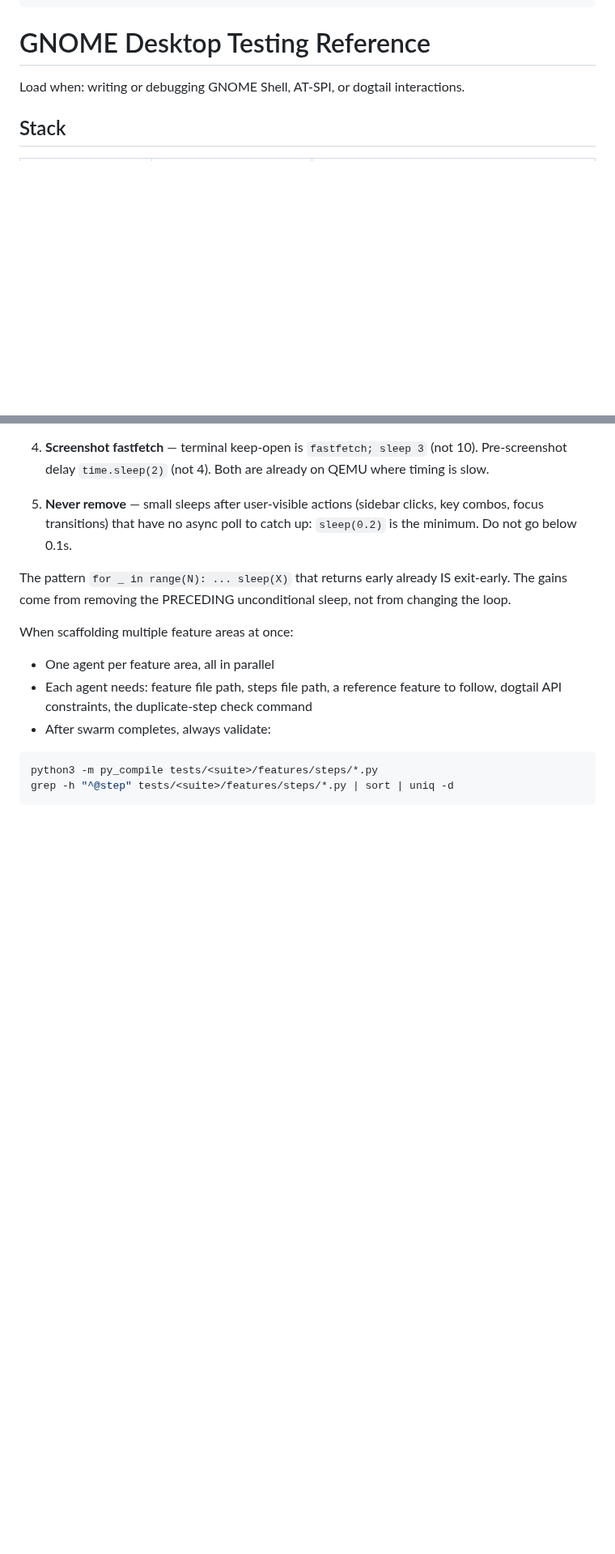
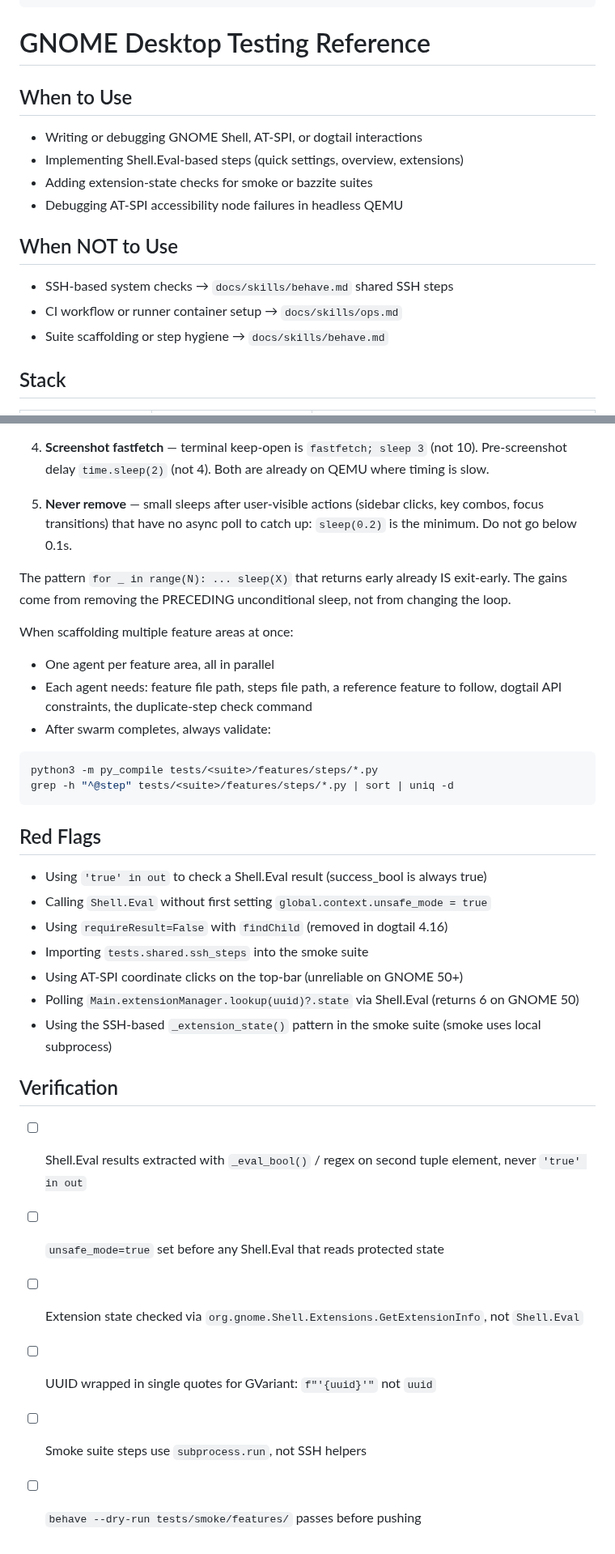
Before and after one commit to castrojo/bluefin-test-suite, a Markdown page: docs/skills/gnome.md, 2 parts joined by grey strips. Shown at 81% size. Drawn GitHub-style; blank space fills up the shorter version.

Commit message:
docs(skills): add canonical spec sections to gnome.md and ops.md
Add When to Use, When NOT to Use, Red Flags, and Verification sections
to gnome.md and ops.md to meet the agent-skills canonical spec standard.

Assisted-by: Claude Sonnet 4.6 via GitHub Copilot
Co-authored-by: Copilot <223556219+Copilot@users.noreply.github.com>

````diff
--- a/docs/skills/gnome.md
+++ b/docs/skills/gnome.md
@@ -7,7 +7,16 @@ metadata:
 
 # GNOME Desktop Testing Reference
 
-Load when: writing or debugging GNOME Shell, AT-SPI, or dogtail interactions.
+## When to Use
+- Writing or debugging GNOME Shell, AT-SPI, or dogtail interactions
+- Implementing Shell.Eval-based steps (quick settings, overview, extensions)
+- Adding extension-state checks for smoke or bazzite suites
+- Debugging AT-SPI accessibility node failures in headless QEMU
+
+## When NOT to Use
+- SSH-based system checks → `docs/skills/behave.md` shared SSH steps
+- CI workflow or runner container setup → `docs/skills/ops.md`
+- Suite scaffolding or step hygiene → `docs/skills/behave.md`
 
 ## Stack
 
@@ -241,3 +250,22 @@ When scaffolding multiple feature areas at once:
 python3 -m py_compile tests/<suite>/features/steps/*.py
 grep -h "^@step" tests/<suite>/features/steps/*.py | sort | uniq -d
 ```
+
+## Red Flags
+
+- Using `'true' in out` to check a Shell.Eval result (success_bool is always true)
+- Calling `Shell.Eval` without first setting `global.context.unsafe_mode = true`
+- Using `requireResult=False` with `findChild` (removed in dogtail 4.16)
+- Importing `tests.shared.ssh_steps` into the smoke suite
+- Using AT-SPI coordinate clicks on the top-bar (unreliable on GNOME 50+)
+- Polling `Main.extensionManager.lookup(uuid)?.state` via Shell.Eval (returns 6 on GNOME 50)
+- Using the SSH-based `_extension_state()` pattern in the smoke suite (smoke uses local subprocess)
+
+## Verification
+
+- [ ] Shell.Eval results extracted with `_eval_bool()` / regex on second tuple element, never `'true' in out`
+- [ ] `unsafe_mode=true` set before any Shell.Eval that reads protected state
+- [ ] Extension state checked via `org.gnome.Shell.Extensions.GetExtensionInfo`, not `Shell.Eval`
+- [ ] UUID wrapped in single quotes for GVariant: `f"'{uuid}'"` not `uuid`
+- [ ] Smoke suite steps use `subprocess.run`, not SSH helpers
+- [ ] `behave --dry-run tests/smoke/features/` passes before pushing
````
Also changed, not shown: docs/skills/ops.md (+18 -0 lines).
